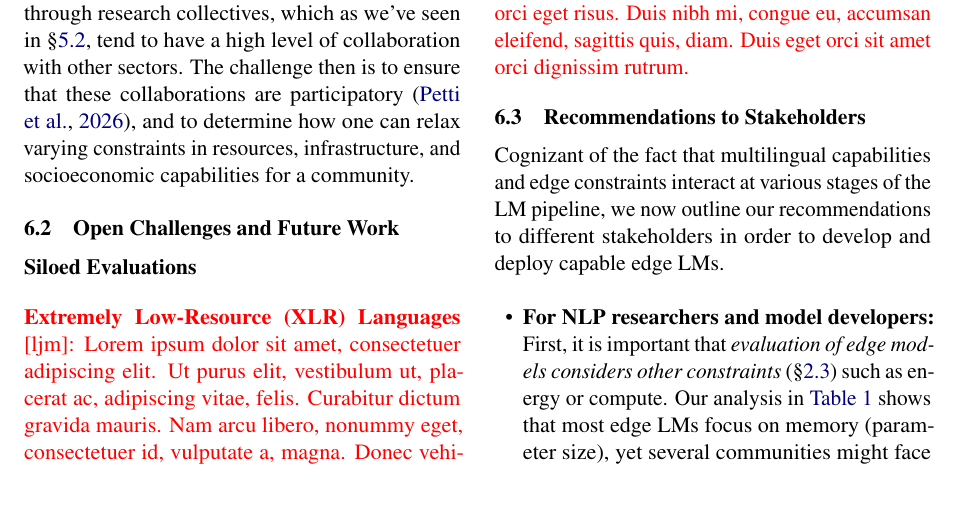
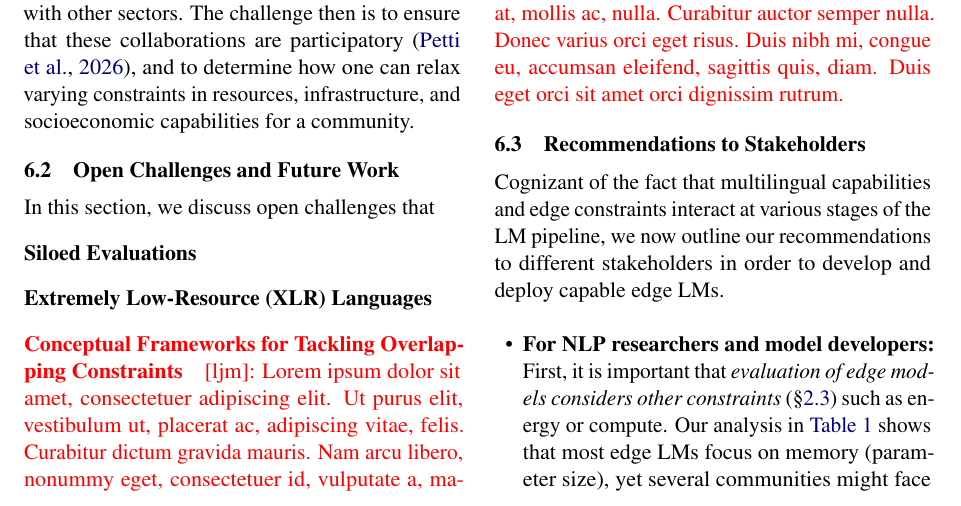
Before and after one commit to ljvmiranda921/multilinguality-at-the-edge, a LaTeX paper (tacl2021v1-template.tex): part of page 11 of 27, cut so that both start at the same text. Compiled offline with pdfLaTeX.

Commit message:
[wip] Update

```diff
--- a/tacl2021v1-template.tex
+++ b/tacl2021v1-template.tex
@@ -671,9 +671,13 @@ The challenge then is to ensure that these collaborations are participatory \cit
 
 \subsection{Open Challenges and Future Work}
 
+In this section, we discuss open challenges that
+
 \paragraph{Siloed Evaluations}
 
 \paragraph{Extremely Low-Resource (XLR) Languages}
+
+\paragraph{Conceptual Frameworks for Tackling Overlapping Constraints}
 
 \ljm{\lipsum[1]}
 
```
